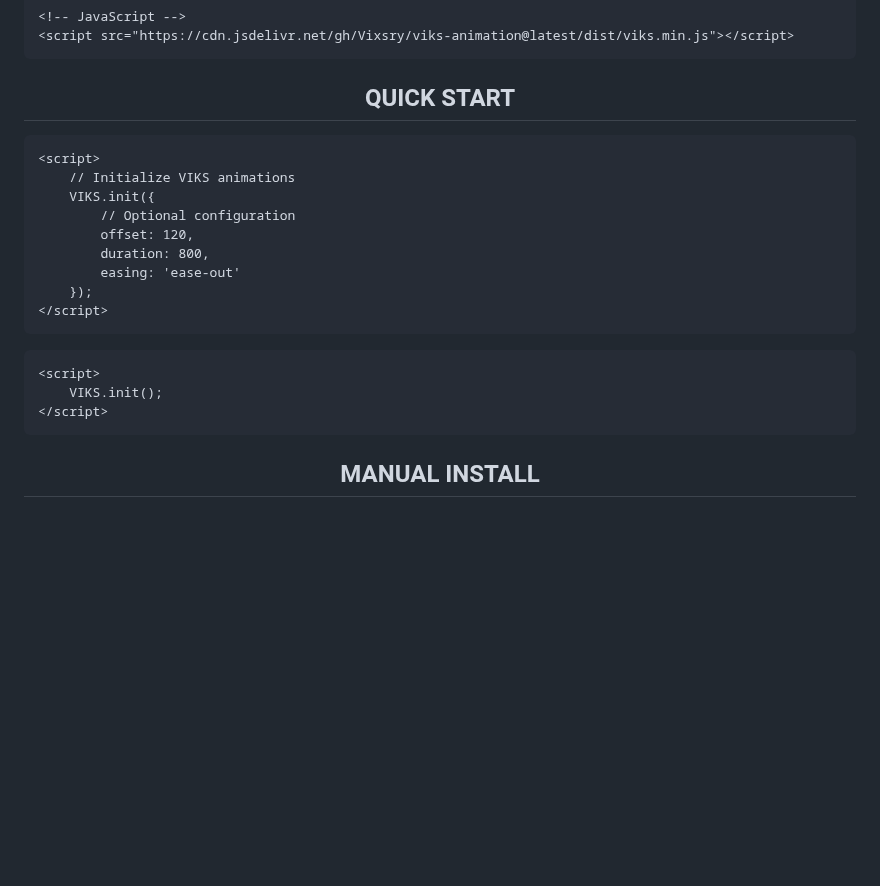
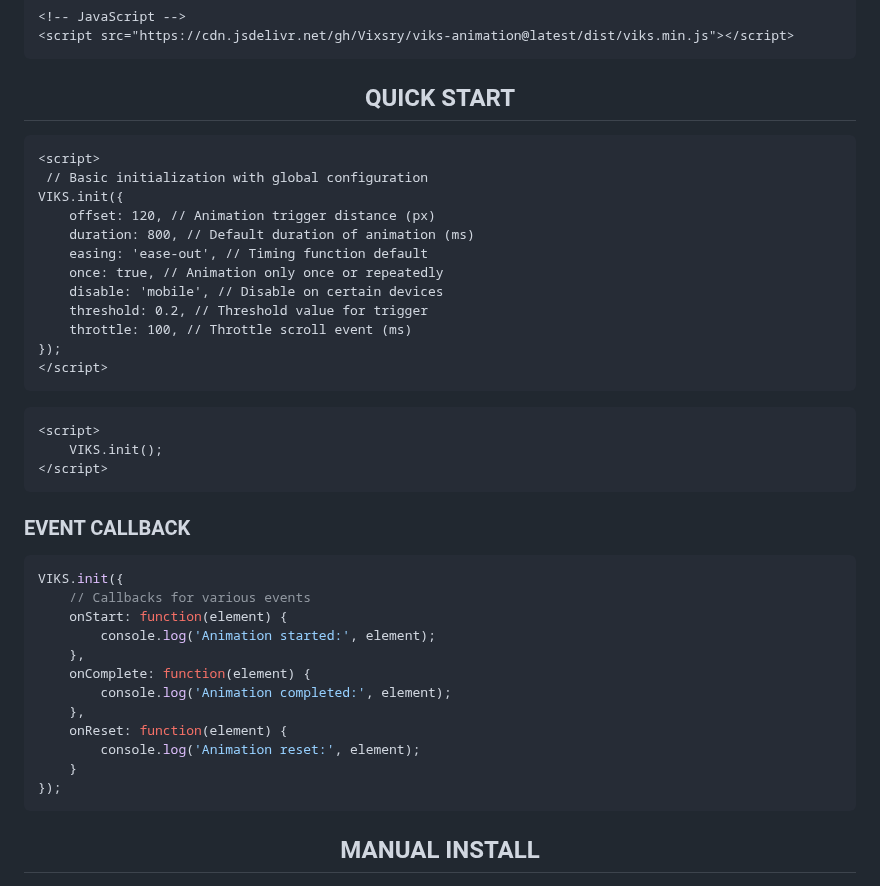
Before and after one commit to Vixsry/viks-animation, a Markdown page: README.md, the part around the change. GitHub-like rendering; blank space fills up the shorter version.

````diff
--- a/README.md
+++ b/README.md
@@ -76,13 +76,16 @@ yarn add viks-animation
 
 ```html
 <script>
-    // Initialize VIKS animations
-    VIKS.init({
-        // Optional configuration
-        offset: 120,
-        duration: 800,
-        easing: 'ease-out'
-    });
+ // Basic initialization with global configuration
+VIKS.init({
+    offset: 120, // Animation trigger distance (px)
+    duration: 800, // Default duration of animation (ms)
+    easing: 'ease-out', // Timing function default
+    once: true, // Animation only once or repeatedly
+    disable: 'mobile', // Disable on certain devices
+    threshold: 0.2, // Threshold value for trigger
+    throttle: 100, // Throttle scroll event (ms)
+});
 </script>
 ```
 
@@ -90,6 +93,23 @@ yarn add viks-animation
 <script>
     VIKS.init();
 </script>
+```
+
+### EVENT CALLBACK
+
+```javascript
+VIKS.init({
+    // Callbacks for various events
+    onStart: function(element) {
+        console.log('Animation started:', element);
+    },
+    onComplete: function(element) {
+        console.log('Animation completed:', element);
+    },
+    onReset: function(element) {
+        console.log('Animation reset:', element);
+    }
+});
 ```
 
 <h2 align="center">MANUAL INSTALL</h2>
````
